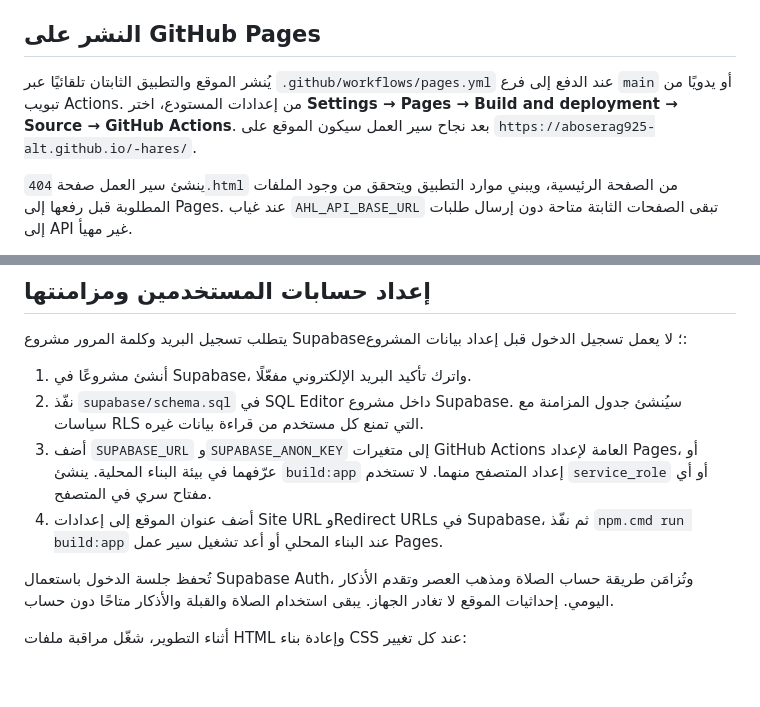
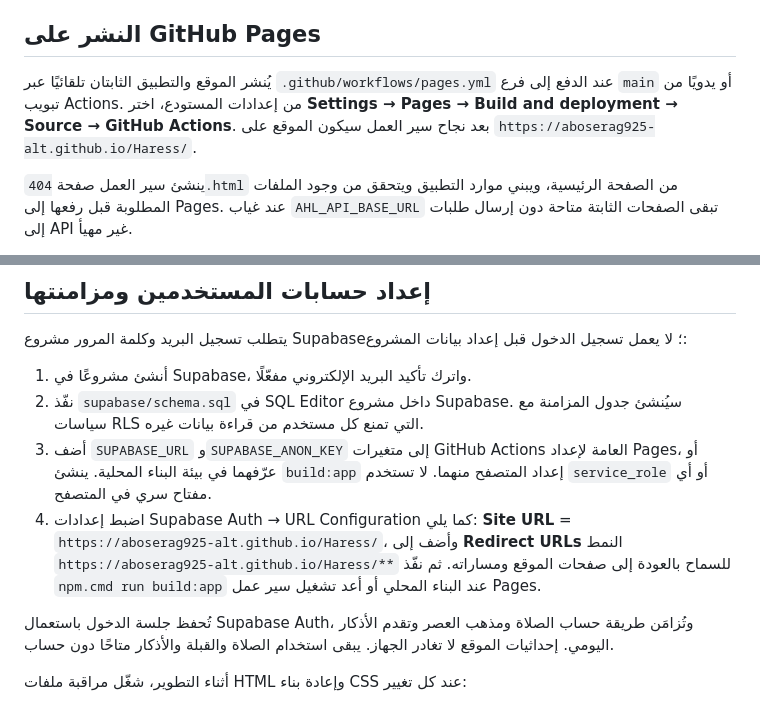
Before and after one commit to aboserag925-alt/-hares, a Markdown page: README.md, 2 parts joined by grey strips. Drawn GitHub-style; blank space fills up the shorter version.

Commit message:
docs: correct GitHub Pages and Supabase URLs
Correct the repository Pages URL and document matching Supabase Auth URL configuration.

```diff
--- a/README.md
+++ b/README.md
@@ -9,7 +9,7 @@
 
 ## النشر على GitHub Pages
 
-يُنشر الموقع والتطبيق الثابتان تلقائيًا عبر `.github/workflows/pages.yml` عند الدفع إلى فرع `main` أو يدويًا من تبويب Actions. من إعدادات المستودع، اختر **Settings → Pages → Build and deployment → Source → GitHub Actions**. بعد نجاح سير العمل سيكون الموقع على `https://aboserag925-alt.github.io/-hares/`.
+يُنشر الموقع والتطبيق الثابتان تلقائيًا عبر `.github/workflows/pages.yml` عند الدفع إلى فرع `main` أو يدويًا من تبويب Actions. من إعدادات المستودع، اختر **Settings → Pages → Build and deployment → Source → GitHub Actions**. بعد نجاح سير العمل سيكون الموقع على `https://aboserag925-alt.github.io/Haress/`.
 
 ينشئ سير العمل صفحة `404.html` من الصفحة الرئيسية، ويبني موارد التطبيق ويتحقق من وجود الملفات المطلوبة قبل رفعها إلى Pages. عند غياب `AHL_API_BASE_URL` تبقى الصفحات الثابتة متاحة دون إرسال طلبات إلى API غير مهيأ.
 
@@ -74,7 +74,7 @@ TELEGRAM_MEDIA_GROUP_ID=-100...
 1. أنشئ مشروعًا في Supabase، واترك تأكيد البريد الإلكتروني مفعّلًا.
 2. نفّذ `supabase/schema.sql` في SQL Editor داخل مشروع Supabase. سيُنشئ جدول المزامنة مع سياسات RLS التي تمنع كل مستخدم من قراءة بيانات غيره.
 3. أضف `SUPABASE_URL` و`SUPABASE_ANON_KEY` إلى متغيرات GitHub Actions العامة لإعداد Pages، أو عرّفهما في بيئة البناء المحلية. ينشئ `build:app` إعداد المتصفح منهما. لا تستخدم `service_role` أو أي مفتاح سري في المتصفح.
-4. أضف عنوان الموقع إلى إعدادات Site URL وRedirect URLs في Supabase، ثم نفّذ `npm.cmd run build:app` عند البناء المحلي أو أعد تشغيل سير عمل Pages.
+4. اضبط إعدادات Supabase Auth → URL Configuration كما يلي: **Site URL** = `https://aboserag925-alt.github.io/Haress/`، وأضف إلى **Redirect URLs** النمط `https://aboserag925-alt.github.io/Haress/**` للسماح بالعودة إلى صفحات الموقع ومساراته. ثم نفّذ `npm.cmd run build:app` عند البناء المحلي أو أعد تشغيل سير عمل Pages.
 
 تُحفظ جلسة الدخول باستعمال Supabase Auth، وتُزامَن طريقة حساب الصلاة ومذهب العصر وتقدم الأذكار اليومي. إحداثيات الموقع لا تغادر الجهاز. يبقى استخدام الصلاة والقبلة والأذكار متاحًا دون حساب.
 
```
